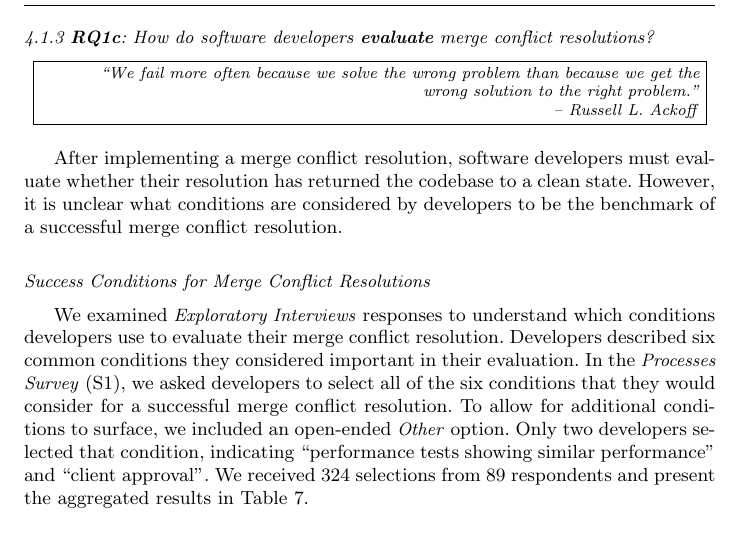
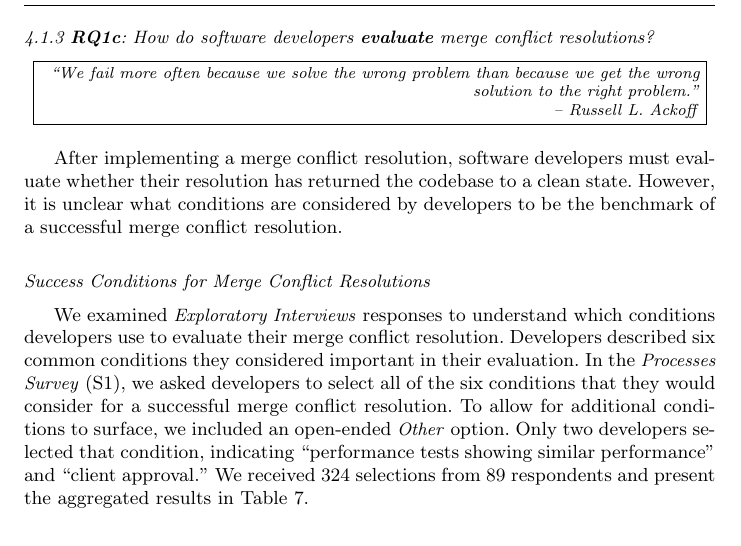
Before and after one commit to EPICLab/EMSE19-MergeConflicts, a LaTeX paper (main.tex, which reads RQ1.tex): part of page 20 of 42, cut so that both start at the same text. Compiled offline with pdfLaTeX.

Commit message:
Using \raggedleft for the allignmemnt

```diff
--- a/RQ1.tex
+++ b/RQ1.tex
@@ -448,7 +448,7 @@ Only 10.11\% of participants indicated that code ownership \textit{never} factor
 \subsubsection{\textbf{RQ1c}: How do software developers \textbf{evaluate} merge conflict resolutions?}\label{RQ1c}
 \vspace*{-0.5\baselineskip}
 \begin{center}
-\fbox{\parbox{\dimexpr\linewidth-5\fboxsep-2\fboxrule\relax}{\small\centering\hfill \textit{``We fail more often because we solve the wrong problem than because we get the\\\hfill wrong solution to the right problem.''\\\hfill -- Russell L. Ackoff}}}%
+\fbox{\parbox{\dimexpr\linewidth-5\fboxsep-2\fboxrule\relax}{\small\centering\raggedleft \textit{``We fail more often because we solve the wrong problem than because we get the wrong solution to the right problem.''\\ -- Russell L. Ackoff}}}%
 \end{center}
 \vspace*{+0.3\baselineskip}
 
@@ -461,7 +461,7 @@ We examined \textit{Exploratory Interviews} responses to understand which condit
 Developers described six common conditions they considered important in their evaluation.
 In the \textit{Processes Survey}~(S1), we asked developers to select all of the six conditions that they would consider for a successful merge conflict resolution.
 To allow for additional conditions to surface, we included an open-ended \textit{Other} option.
-Only two developers selected that condition, indicating ``performance tests showing similar performance'' and ``client approval''.
+Only two developers selected that condition, indicating ``performance tests showing similar performance'' and ``client approval.''
 We received 324 selections from 89 respondents and present the aggregated results in Table~\ref{conditionsSuccess}.
 
 \begin{table}[!htbp]
```
Also changed, not shown: RQ1.tex (4 more changed lines).
